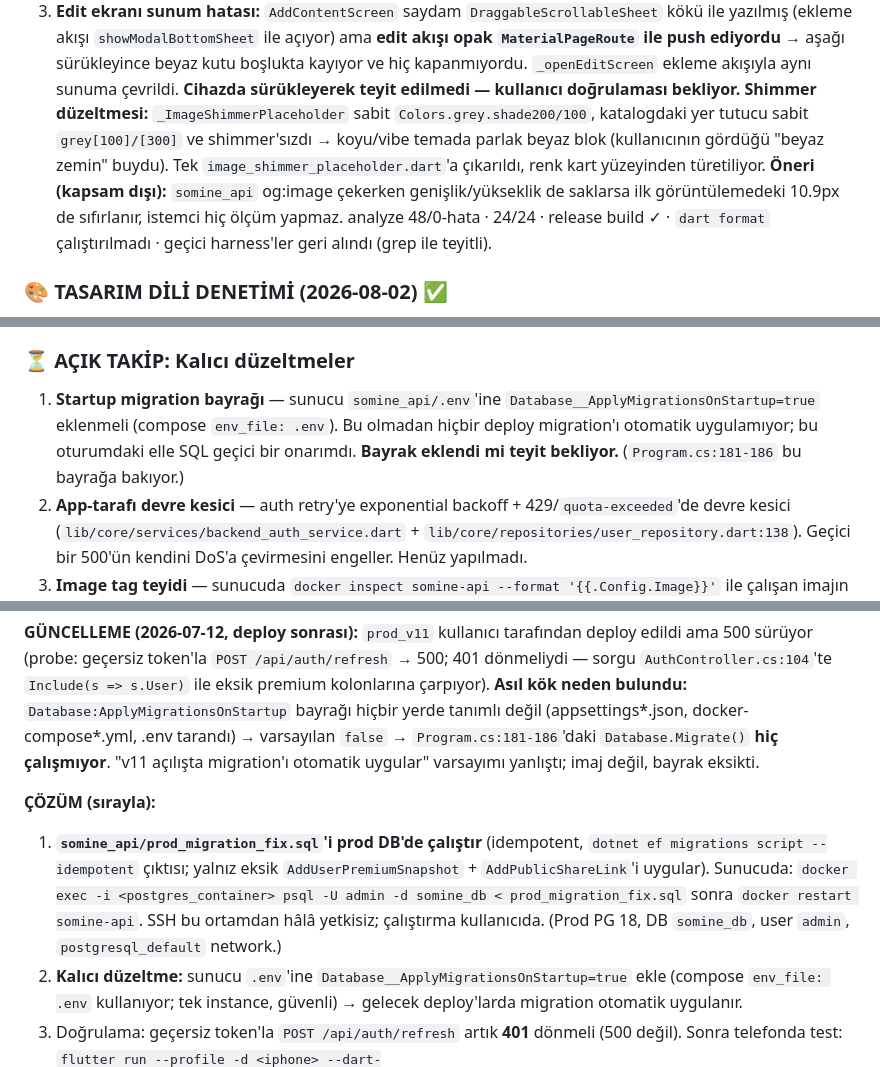
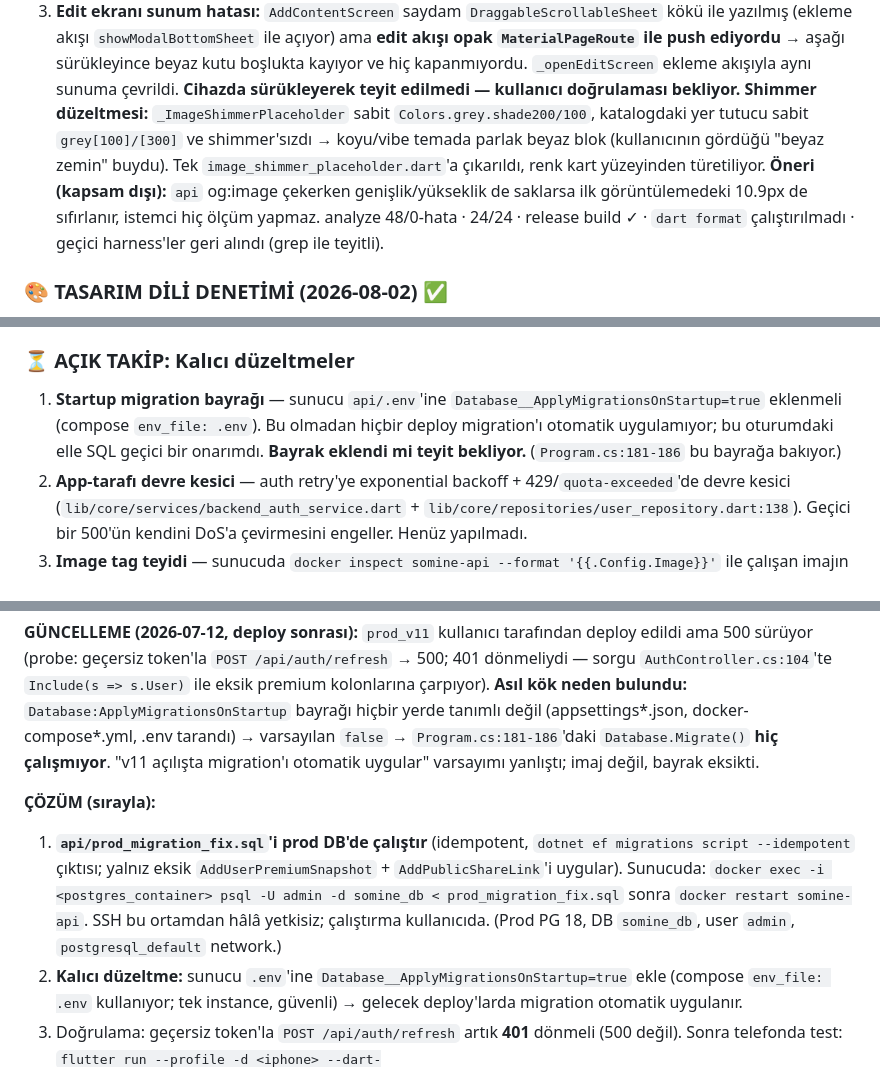
Before and after one commit to gokmenkucuk/somine, a Markdown page: PLAN.md, 3 parts joined by grey strips. Drawn GitHub-style; folded sections open.

```diff
--- a/PLAN.md
+++ b/PLAN.md
@@ -283,7 +283,7 @@ Plan: `~/.claude/plans/tingly-toasting-hippo.md`. Tetikleyici: kullanıcı "hat
 2. **Ölçüm yarış durumu:** Masonry kartları geri dönüştürüldüğü için ertelenmiş ölçüm bir görselin oranını başka URL'ye yazabiliyordu → ölçüm URL'ye bağlandı, önbellek anahtarı v2'ye çekildi.
 3. **Edit ekranı sunum hatası:** `AddContentScreen` saydam `DraggableScrollableSheet` kökü ile yazılmış (ekleme akışı `showModalBottomSheet` ile açıyor) ama **edit akışı opak `MaterialPageRoute` ile push ediyordu** → aşağı sürükleyince beyaz kutu boşlukta kayıyor ve hiç kapanmıyordu. `_openEditScreen` ekleme akışıyla aynı sunuma çevrildi. **Cihazda sürükleyerek teyit edilmedi — kullanıcı doğrulaması bekliyor.**
 **Shimmer düzeltmesi:** `_ImageShimmerPlaceholder` sabit `Colors.grey.shade200/100`, katalogdaki yer tutucu sabit `grey[100]/[300]` ve shimmer'sızdı → koyu/vibe temada parlak beyaz blok (kullanıcının gördüğü "beyaz zemin" buydu). Tek `image_shimmer_placeholder.dart`'a çıkarıldı, renk kart yüzeyinden türetiliyor.
-**Öneri (kapsam dışı):** `somine_api` og:image çekerken genişlik/yükseklik de saklarsa ilk görüntülemedeki 10.9px de sıfırlanır, istemci hiç ölçüm yapmaz.
+**Öneri (kapsam dışı):** `api` og:image çekerken genişlik/yükseklik de saklarsa ilk görüntülemedeki 10.9px de sıfırlanır, istemci hiç ölçüm yapmaz.
 analyze 48/0-hata · 24/24 · release build ✓ · `dart format` çalıştırılmadı · geçici harness'ler geri alındı (grep ile teyitli).
 
 ### 🎨 TASARIM DİLİ DENETİMİ (2026-08-02) ✅
@@ -378,7 +378,7 @@ Kök neden doğrulandı ve giderildi. Bu oturumda yapılanlar:
 - **Kalan doğrulama (kullanıcıda):** Telefonda gerçek Google login testi — `flutter run --profile -d <iphone> --dart-define=SOMINE_API_KEY=a148c8a4a82faab8fb7743d5903fe7128fa405a17b8e257942d7ecbd3035b92a`. (Firebase kotası aşıldıysa soğuma gerekebilir.) Landing girip-çıkma döngüsünün bittiği telefonda teyit edilmeli.
 
 ### ⏳ AÇIK TAKİP: Kalıcı düzeltmeler
-1. **Startup migration bayrağı** — sunucu `somine_api/.env`'ine `Database__ApplyMigrationsOnStartup=true` eklenmeli (compose `env_file: .env`). Bu olmadan hiçbir deploy migration'ı otomatik uygulamıyor; bu oturumdaki elle SQL geçici bir onarımdı. **Bayrak eklendi mi teyit bekliyor.** (`Program.cs:181-186` bu bayrağa bakıyor.)
+1. **Startup migration bayrağı** — sunucu `api/.env`'ine `Database__ApplyMigrationsOnStartup=true` eklenmeli (compose `env_file: .env`). Bu olmadan hiçbir deploy migration'ı otomatik uygulamıyor; bu oturumdaki elle SQL geçici bir onarımdı. **Bayrak eklendi mi teyit bekliyor.** (`Program.cs:181-186` bu bayrağa bakıyor.)
 2. **App-tarafı devre kesici** — auth retry'ye exponential backoff + 429/`quota-exceeded`'de devre kesici (`lib/core/services/backend_auth_service.dart` + `lib/core/repositories/user_repository.dart:138`). Geçici bir 500'ün kendini DoS'a çevirmesini engeller. Henüz yapılmadı.
 3. **Image tag teyidi** — sunucuda `docker inspect somine-api --format '{{.Config.Image}}'` ile çalışan imajın `prod_v11` olduğu doğrulanabilir (fonksiyonel olarak DB fix yeterliydi; imaj teyidi opsiyonel).
 
@@ -393,7 +393,7 @@ Fiziksel telefonda prod'a karşı (profile build, prod key `a148c8a4…`) test e
 **GÜNCELLEME (2026-07-12, deploy sonrası):** `prod_v11` kullanıcı tarafından deploy edildi ama 500 sürüyor (probe: geçersiz token'la `POST /api/auth/refresh` → 500; 401 dönmeliydi — sorgu `AuthController.cs:104`'te `Include(s => s.User)` ile eksik premium kolonlarına çarpıyor). **Asıl kök neden bulundu:** `Database:ApplyMigrationsOnStartup` bayrağı hiçbir yerde tanımlı değil (appsettings*.json, docker-compose*.yml, .env tarandı) → varsayılan `false` → `Program.cs:181-186`'daki `Database.Migrate()` **hiç çalışmıyor**. "v11 açılışta migration'ı otomatik uygular" varsayımı yanlıştı; imaj değil, bayrak eksikti.
 
 **ÇÖZÜM (sırayla):**
-1. **`somine_api/prod_migration_fix.sql`'i prod DB'de çalıştır** (idempotent, `dotnet ef migrations script --idempotent` çıktısı; yalnız eksik `AddUserPremiumSnapshot` + `AddPublicShareLink`'i uygular). Sunucuda: `docker exec -i <postgres_container> psql -U admin -d somine_db < prod_migration_fix.sql` sonra `docker restart somine-api`. SSH bu ortamdan hâlâ yetkisiz; çalıştırma kullanıcıda. (Prod PG 18, DB `somine_db`, user `admin`, `postgresql_default` network.)
+1. **`api/prod_migration_fix.sql`'i prod DB'de çalıştır** (idempotent, `dotnet ef migrations script --idempotent` çıktısı; yalnız eksik `AddUserPremiumSnapshot` + `AddPublicShareLink`'i uygular). Sunucuda: `docker exec -i <postgres_container> psql -U admin -d somine_db < prod_migration_fix.sql` sonra `docker restart somine-api`. SSH bu ortamdan hâlâ yetkisiz; çalıştırma kullanıcıda. (Prod PG 18, DB `somine_db`, user `admin`, `postgresql_default` network.)
 2. **Kalıcı düzeltme:** sunucu `.env`'ine `Database__ApplyMigrationsOnStartup=true` ekle (compose `env_file: .env` kullanıyor; tek instance, güvenli) → gelecek deploy'larda migration otomatik uygulanır.
 3. Doğrulama: geçersiz token'la `POST /api/auth/refresh` artık **401** dönmeli (500 değil). Sonra telefonda test: `flutter run --profile -d <iphone> --dart-define=SOMINE_API_KEY=a148c8a4a82faab8fb7743d5903fe7128fa405a17b8e257942d7ecbd3035b92a`. (Not: Firebase kotası aştıysa bir süre soğuması gerekebilir.)
 4. (Opsiyonel ama önerilir) App'te auth retry'ye exponential backoff + 429/quota'da devre kesici ekle ki geçici bir 500 kendini DoS'a çevirmesin.
```
Also changed, not shown: other parts of PLAN.md (+20 -20 lines).
